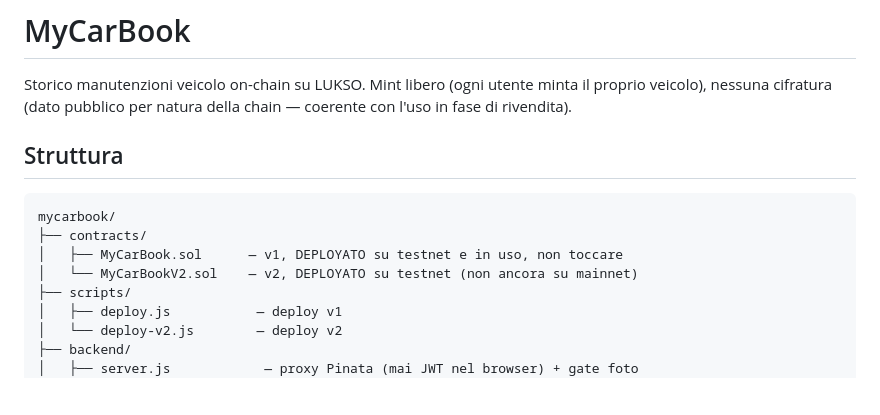
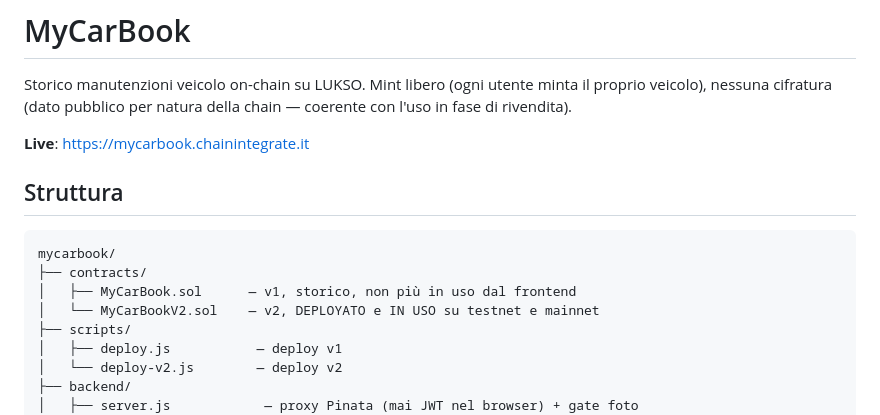
Before and after one commit to ChainIntegrate/MyCarBook, a Markdown page: README.md, the part around one of its changes. GitHub-like rendering; blank space fills up the shorter version.

Commit message:
docs: update README to reflect mainnet deployment and tier gating status

````diff
--- a/README.md
+++ b/README.md
@@ -4,13 +4,15 @@ Storico manutenzioni veicolo on-chain su LUKSO. Mint libero (ogni utente
 minta il proprio veicolo), nessuna cifratura (dato pubblico per natura della
 chain — coerente con l'uso in fase di rivendita).
 
+**Live**: https://mycarbook.chainintegrate.it
+
 ## Struttura
 
 ```
 mycarbook/
 ├── contracts/
-│   ├── MyCarBook.sol      — v1, DEPLOYATO su testnet e in uso, non toccare
-│   └── MyCarBookV2.sol    — v2, DEPLOYATO su testnet (non ancora su mainnet)
+│   ├── MyCarBook.sol      — v1, storico, non più in uso dal frontend
+│   └── MyCarBookV2.sol    — v2, DEPLOYATO e IN USO su testnet e mainnet
 ├── scripts/
 │   ├── deploy.js           — deploy v1
 │   └── deploy-v2.js        — deploy v2
````
Also changed, not shown: other parts of README.md (+64 -49 lines).
